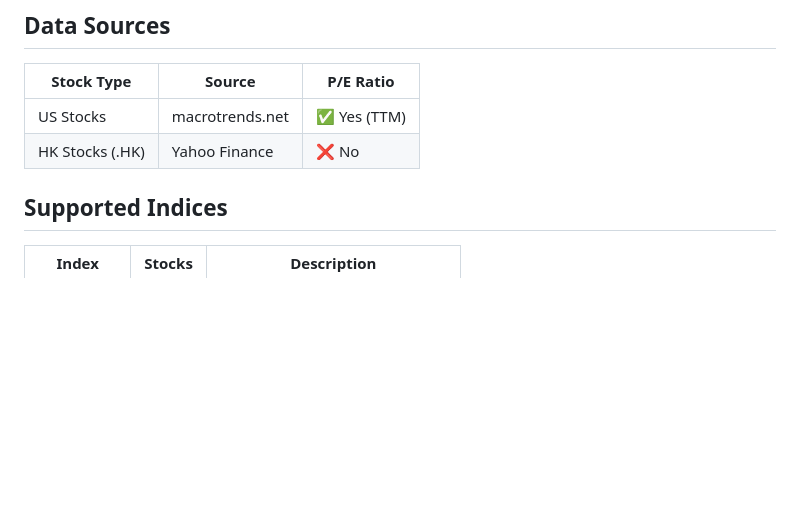
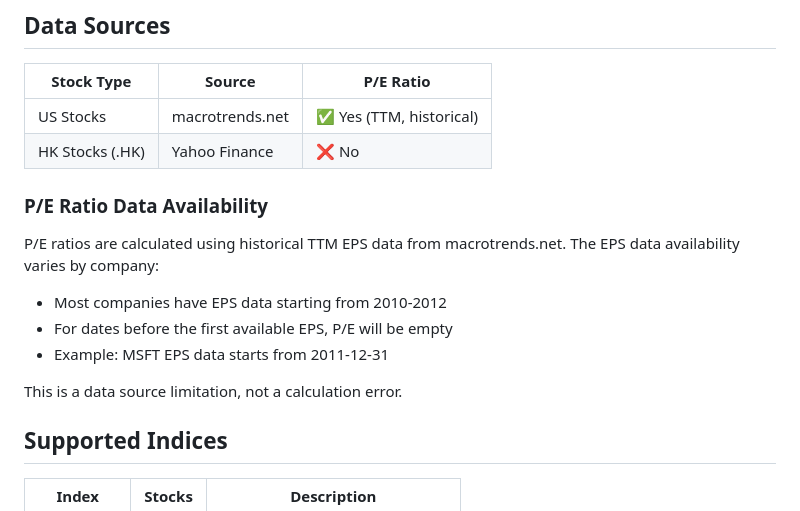
Before and after one commit to johnwmail/stock-fetcher, a Markdown page: README.md, the part around the change. GitHub-like rendering; blank space fills up the shorter version.

Commit message:
Document P/E ratio data availability limitation
P/E data from macrotrends.net only goes back to ~2010-2012 for most companies.
For dates before the first available EPS, P/E will be empty.

Co-authored-by: Shelley <shelley@exe.dev>

```diff
--- a/README.md
+++ b/README.md
@@ -126,8 +126,18 @@ done
 
 | Stock Type | Source | P/E Ratio |
 |------------|--------|----------|
-| US Stocks | macrotrends.net | ✅ Yes (TTM) |
+| US Stocks | macrotrends.net | ✅ Yes (TTM, historical) |
 | HK Stocks (.HK) | Yahoo Finance | ❌ No |
+
+### P/E Ratio Data Availability
+
+P/E ratios are calculated using historical TTM EPS data from macrotrends.net. The EPS data availability varies by company:
+
+- Most companies have EPS data starting from 2010-2012
+- For dates before the first available EPS, P/E will be empty
+- Example: MSFT EPS data starts from 2011-12-31
+
+This is a data source limitation, not a calculation error.
 
 ## Supported Indices
 
```
